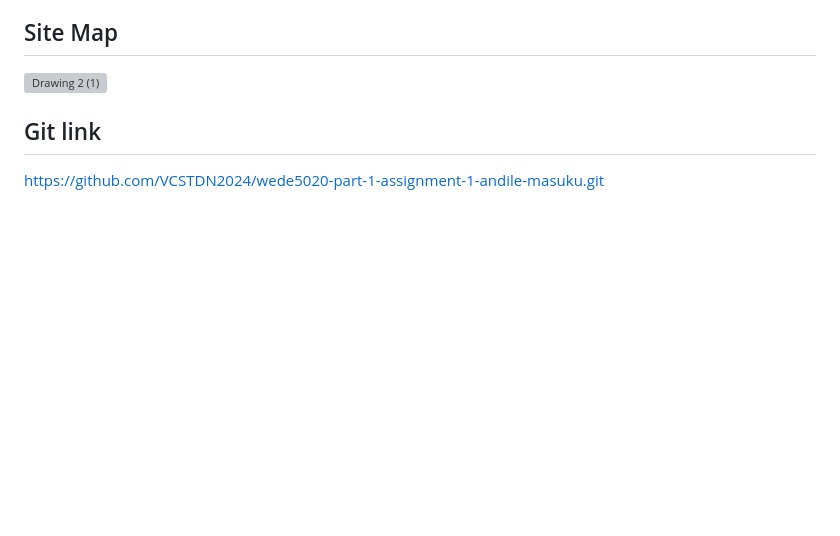
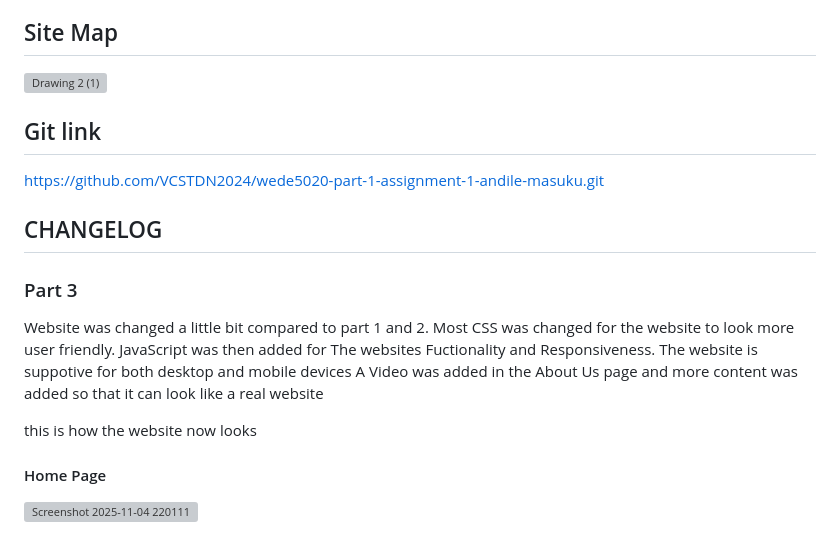
Before and after one commit to VCSTDN2024/wede5020-part-1-assignment-1-andile-masuku, a Markdown page: README.md, the part around the change. Rendered like a GitHub page; blank space fills up the shorter version; grey boxes are pictures that could not be loaded.

```diff
--- a/README.md
+++ b/README.md
@@ -138,3 +138,18 @@ Melox Construction is more than a business—it’s a story of building homes, c
 
 ## Git link
 https://github.com/VCSTDN2024/wede5020-part-1-assignment-1-andile-masuku.git
+
+
+## CHANGELOG
+
+### Part 3
+
+Website was changed a little bit compared to part 1 and 2. Most CSS was changed for the website to look more user friendly.
+JavaScript was then added for The websites Fuctionality and Responsiveness. The website is suppotive for both desktop and mobile devices
+A Video was added in the About Us page and more content was added so that it can look like a real website
+
+
+this is how the website now looks
+
+#### Home Page
+<img width="576" height="428" alt="Screenshot 2025-11-04 220111" src="https://github.com/user-attachments/assets/72fdbd29-8f17-40cd-b707-962ac554e997" />
```
